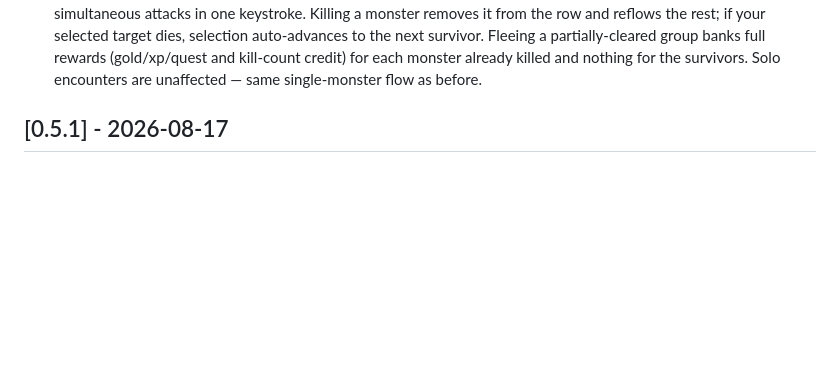
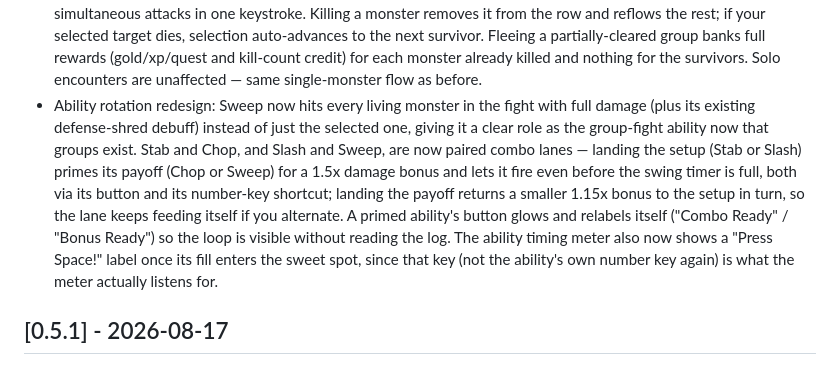
Before and after one commit to yhtomitn64/emoji-rpg, a Markdown page: CHANGELOG.md, the part around the change. Rendered like a GitHub page; blank space fills up the shorter version.

Commit message:
docs: add ability rotation redesign CHANGELOG entry

```diff
--- a/CHANGELOG.md
+++ b/CHANGELOG.md
@@ -96,6 +96,20 @@ public API, no formal release process — commits land straight on
   kill-count credit) for each monster already killed and nothing for the
   survivors. Solo encounters are unaffected — same single-monster flow as
   before.
+- Ability rotation redesign: Sweep now hits every living monster in the
+  fight with full damage (plus its existing defense-shred debuff) instead
+  of just the selected one, giving it a clear role as the group-fight
+  ability now that groups exist. Stab and Chop, and Slash and Sweep, are
+  now paired combo lanes — landing the setup (Stab or Slash) primes its
+  payoff (Chop or Sweep) for a 1.5x damage bonus and lets it fire even
+  before the swing timer is full, both via its button and its number-key
+  shortcut; landing the payoff returns a smaller 1.15x bonus to the setup
+  in turn, so the lane keeps feeding itself if you alternate. A primed
+  ability's button glows and relabels itself ("Combo Ready" / "Bonus
+  Ready") so the loop is visible without reading the log. The ability
+  timing meter also now shows a "Press Space!" label once its fill enters
+  the sweet spot, since that key (not the ability's own number key again)
+  is what the meter actually listens for.
 
 ## [0.5.1] - 2026-08-17
 
```
